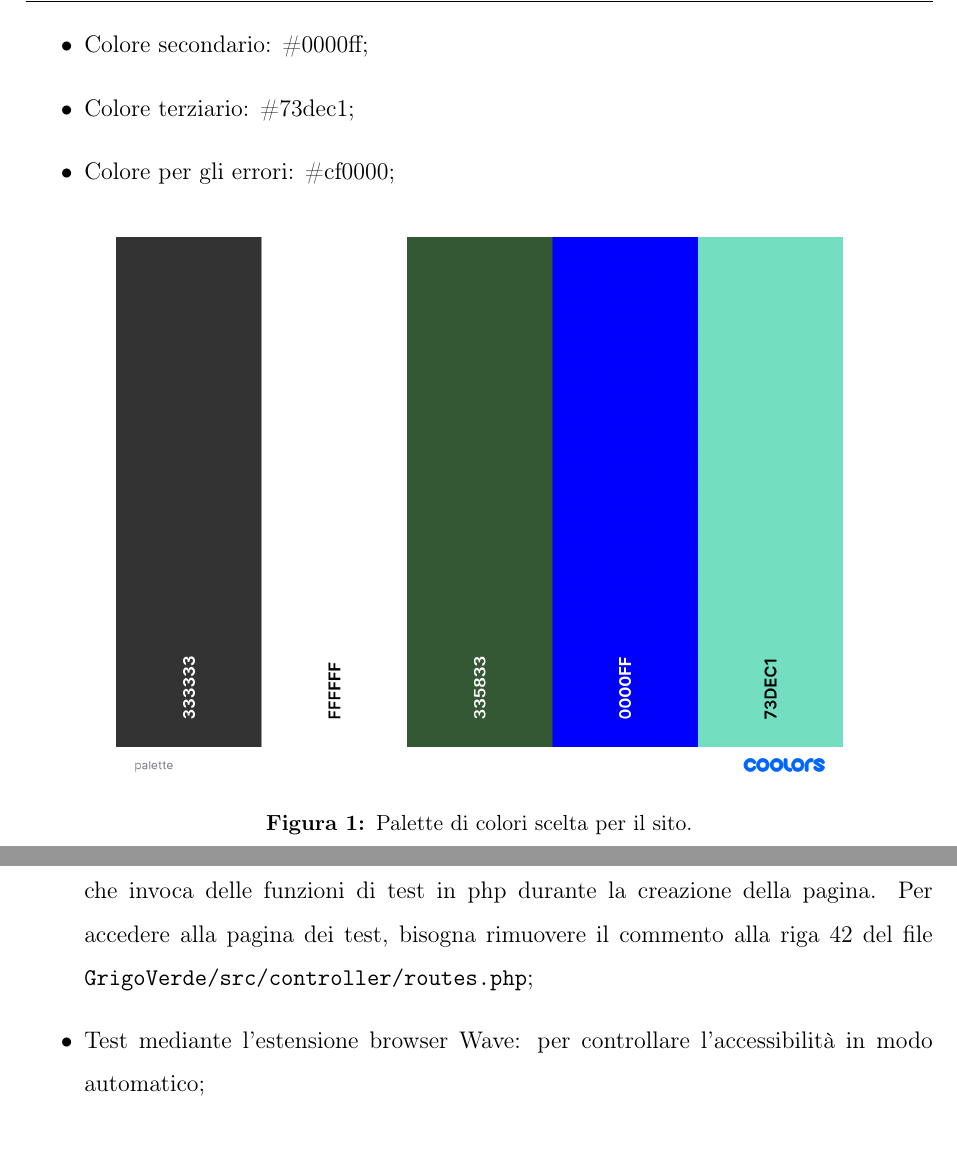
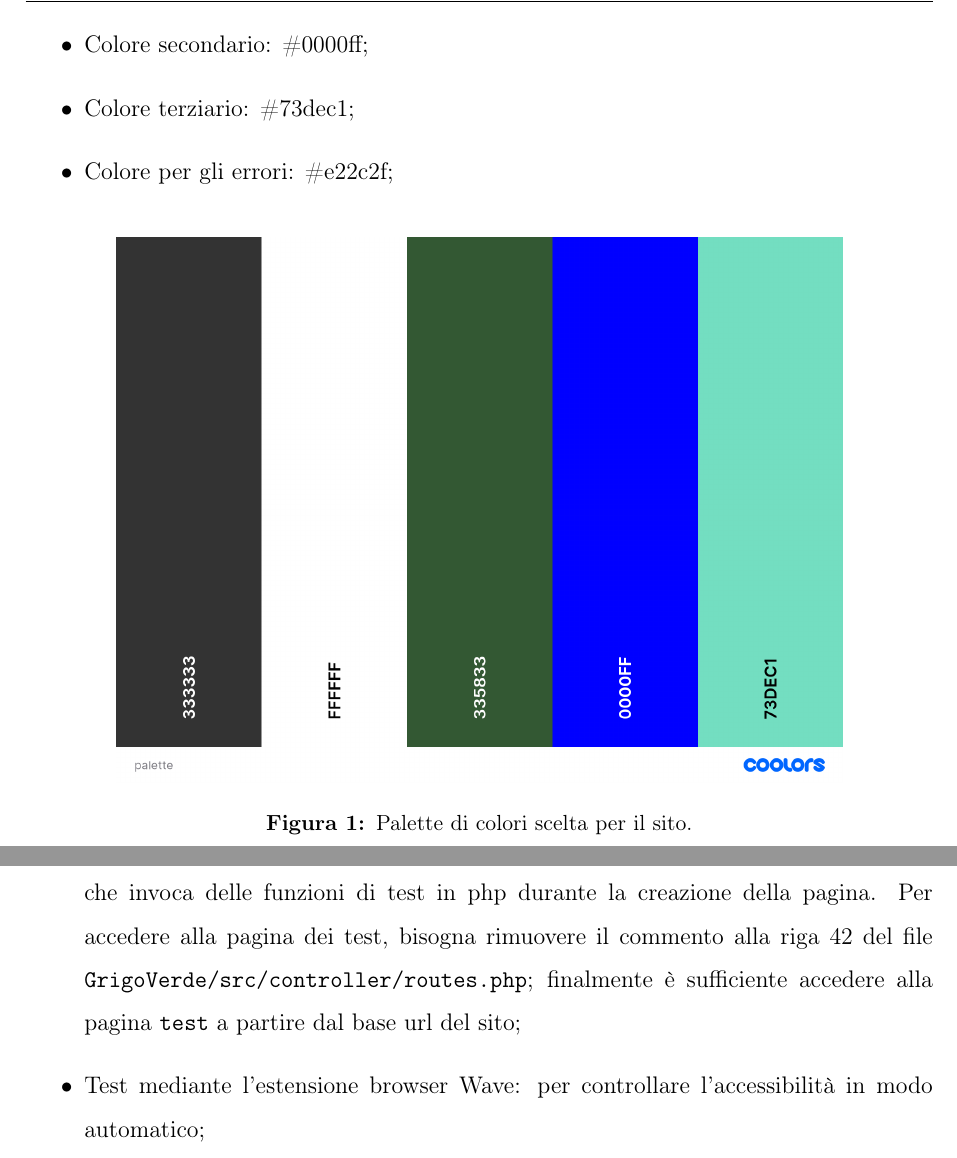
Before and after one commit to Sdraiati/docs, a LaTeX paper (RelazioneGrigoVerde/main.tex, which reads RelazioneGrigoVerde/progettazione.tex, RelazioneGrigoVerde/test.tex): two parts of pages 10 and 20 of 23, joined at a grey line, cut so that both start at the same text. Compiled offline with pdfLaTeX.

Commit message:
correzione refusi

```diff
--- a/RelazioneGrigoVerde/progettazione.tex
+++ b/RelazioneGrigoVerde/progettazione.tex
@@ -107,7 +107,7 @@ da evitare confusione tra di essi. Di seguito evidenziamo la palette di colori.
 	\item Colore primario: \#335833;
 	\item Colore secondario: \#0000ff;
 	\item Colore terziario: \#73dec1;
-	\item Colore per gli errori: \#cf0000;
+	\item Colore per gli errori: \#e22c2f;
 \end{itemize}
 
 \begin{figure}[h]
--- a/RelazioneGrigoVerde/test.tex
+++ b/RelazioneGrigoVerde/test.tex
@@ -7,7 +7,9 @@ Per controllare la qualità di Grigo Verde sono eseguiti diversi test:
 	      pagina html che invoca delle funzioni di test in php durante la
 	      creazione della pagina. Per accedere alla pagina dei test, bisogna
 	      rimuovere il commento alla riga 42 del file
-	      \texttt{GrigoVerde/src/controller/routes.php};
+	      \texttt{GrigoVerde/src/controller/routes.php}; finalmente è
+	      sufficiente accedere alla pagina \texttt{test} a partire dal base url
+	      del sito;
 
 	\item Test mediante l'estensione browser Wave: per controllare
 	      l'accessibilità in modo automatico;
```
